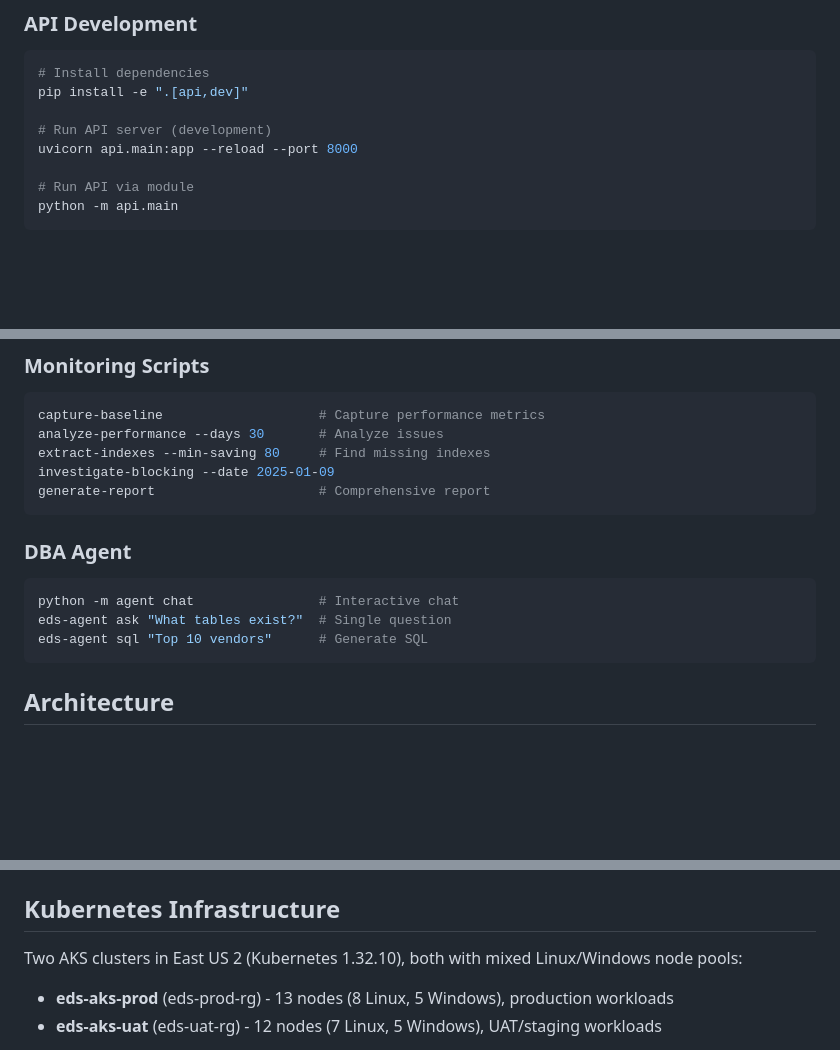
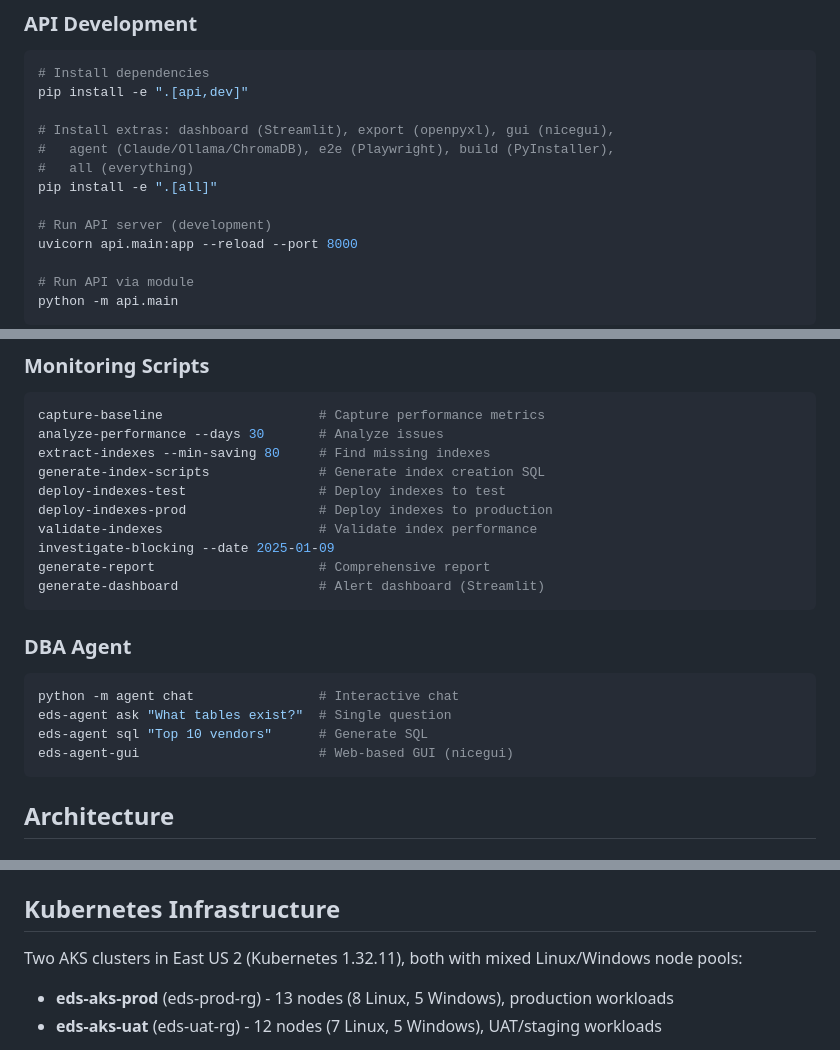
Before and after one commit to Benny9193/EDS-Req-New, a Markdown page: CLAUDE.md, 3 parts joined by grey strips. Drawn GitHub-style; blank space fills up the shorter version.

````diff
--- a/CLAUDE.md
+++ b/CLAUDE.md
@@ -318,6 +318,11 @@ EDS (Educational Data Services) is a multi-component system consisting of:
 # Install dependencies
 pip install -e ".[api,dev]"
 
+# Install extras: dashboard (Streamlit), export (openpyxl), gui (nicegui),
+#   agent (Claude/Ollama/ChromaDB), e2e (Playwright), build (PyInstaller),
+#   all (everything)
+pip install -e ".[all]"
+
 # Run API server (development)
 uvicorn api.main:app --reload --port 8000
 
@@ -351,8 +356,13 @@ pytest -m e2e
 capture-baseline                    # Capture performance metrics
 analyze-performance --days 30       # Analyze issues
 extract-indexes --min-saving 80     # Find missing indexes
+generate-index-scripts              # Generate index creation SQL
+deploy-indexes-test                 # Deploy indexes to test
+deploy-indexes-prod                 # Deploy indexes to production
+validate-indexes                    # Validate index performance
 investigate-blocking --date 2025-01-09
 generate-report                     # Comprehensive report
+generate-dashboard                  # Alert dashboard (Streamlit)
 ```
 
 ### DBA Agent
@@ -360,6 +370,7 @@ generate-report                     # Comprehensive report
 python -m agent chat                # Interactive chat
 eds-agent ask "What tables exist?"  # Single question
 eds-agent sql "Top 10 vendors"      # Generate SQL
+eds-agent-gui                       # Web-based GUI (nicegui)
 ```
 
 ## Architecture
@@ -478,7 +517,7 @@ Services: frontend (nginx:alpine, port 80), api (python:3.11-slim, port 8000), e
 
 ## Kubernetes Infrastructure
 
-Two AKS clusters in East US 2 (Kubernetes 1.32.10), both with mixed Linux/Windows node pools:
+Two AKS clusters in East US 2 (Kubernetes 1.32.11), both with mixed Linux/Windows node pools:
 - **eds-aks-prod** (eds-prod-rg) - 13 nodes (8 Linux, 5 Windows), production workloads
 - **eds-aks-uat** (eds-uat-rg) - 12 nodes (7 Linux, 5 Windows), UAT/staging workloads
 
````
Also changed, not shown: other parts of CLAUDE.md (+43 -14 lines).
